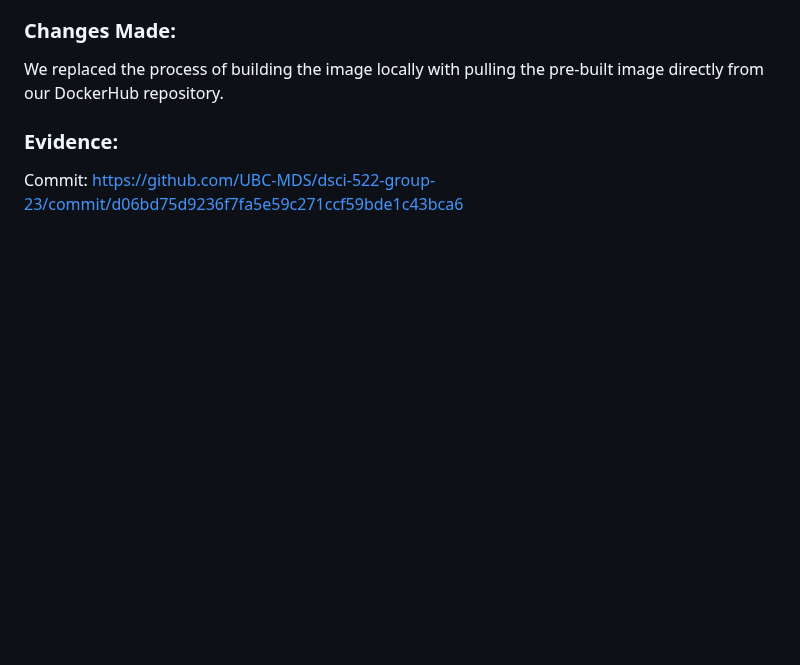
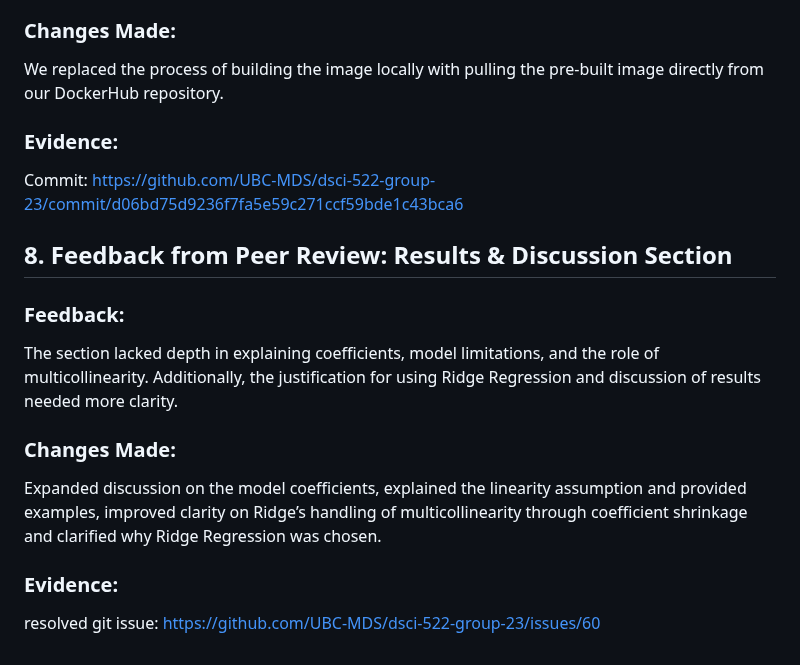
Before and after one commit to UBC-MDS/dsci-522-group-23, a Markdown page: CHANGELOG.md, the part around the change. Rendered like a GitHub page; blank space fills up the shorter version.

Commit message:
Updated changelog.

```diff
--- a/CHANGELOG.md
+++ b/CHANGELOG.md
@@ -62,3 +62,11 @@ Could not reproducibly run the analysis because the computational environment ca
 We replaced the process of building the image locally with pulling the pre-built image directly from our DockerHub repository.
 ### Evidence:
 Commit: [https://github.com/UBC-MDS/dsci-522-group-23/commit/d06bd75d9236f7fa5e59c271ccf59bde1c43bca6](https://github.com/UBC-MDS/dsci-522-group-23/commit/008b657bfcfd1ed416e948bf9621d543d31d5805)
+
+## 8. Feedback from Peer Review: Results & Discussion Section
+### Feedback:
+The section lacked depth in explaining coefficients, model limitations, and the role of multicollinearity. Additionally, the justification for using Ridge Regression and discussion of results needed more clarity.
+### Changes Made:
+Expanded discussion on the model coefficients, explained the linearity assumption and provided examples, improved clarity on Ridge’s handling of multicollinearity through coefficient shrinkage and clarified why Ridge Regression was chosen.
+### Evidence:
+resolved git issue: https://github.com/UBC-MDS/dsci-522-group-23/issues/60
```
